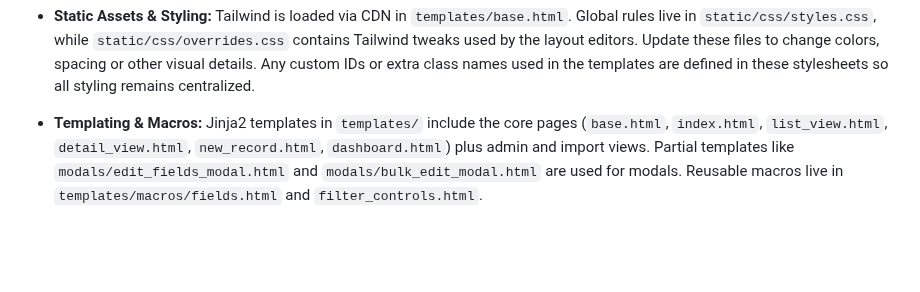
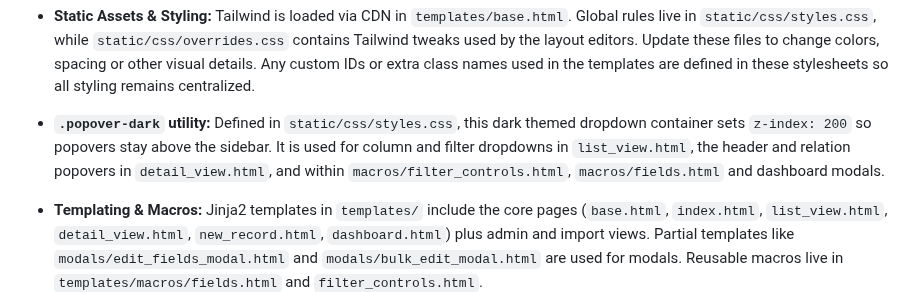
Before and after one commit to nikhilsath/crossbook, a Markdown page: README.md, the part around the change. GitHub-like rendering; blank space fills up the shorter version.

Commit message:
docs: document popover-dark styling

```diff
--- a/README.md
+++ b/README.md
@@ -242,6 +242,7 @@ The worker also processes scheduled automation tasks defined in `automation/engi
   * `undo_edit.js` allows reverting edits via AJAX
 
 * **Static Assets & Styling:** Tailwind is loaded via CDN in `templates/base.html`. Global rules live in `static/css/styles.css`, while `static/css/overrides.css` contains Tailwind tweaks used by the layout editors. Update these files to change colors, spacing or other visual details. Any custom IDs or extra class names used in the templates are defined in these stylesheets so all styling remains centralized.
+* **`.popover-dark` utility:** Defined in `static/css/styles.css`, this dark themed dropdown container sets `z-index: 200` so popovers stay above the sidebar. It is used for column and filter dropdowns in `list_view.html`, the header and relation popovers in `detail_view.html`, and within `macros/filter_controls.html`, `macros/fields.html` and dashboard modals.
 
 * **Templating & Macros:** Jinja2 templates in `templates/` include the core pages (`base.html`, `index.html`, `list_view.html`, `detail_view.html`, `new_record.html`, `dashboard.html`) plus admin and import views. Partial templates like `modals/edit_fields_modal.html` and `modals/bulk_edit_modal.html` are used for modals. Reusable macros live in `templates/macros/fields.html` and `filter_controls.html`.
 
```
